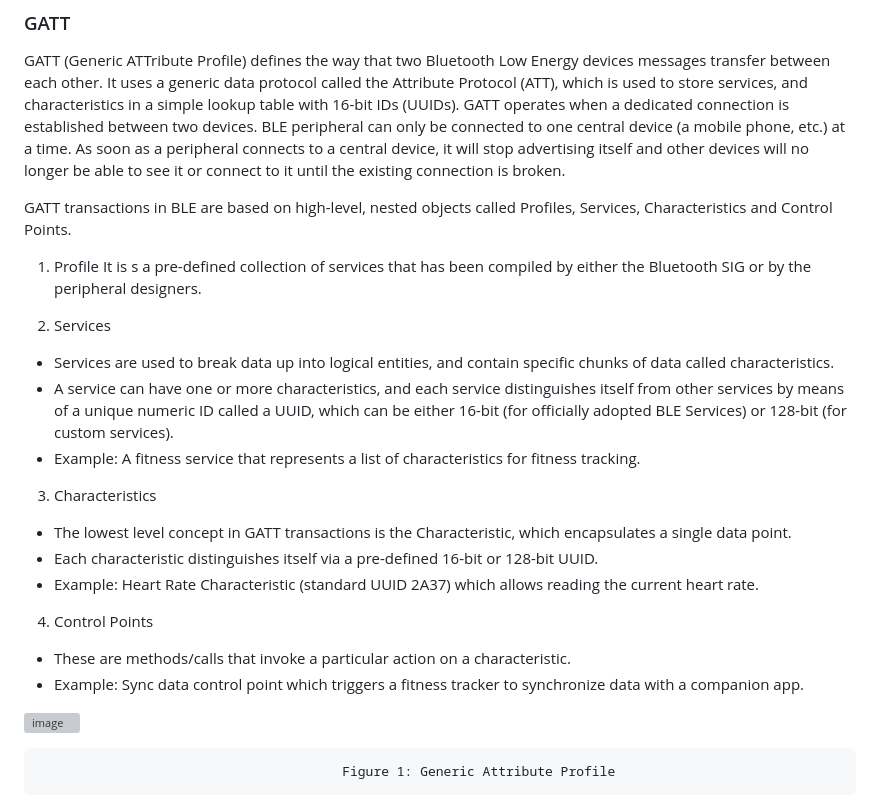
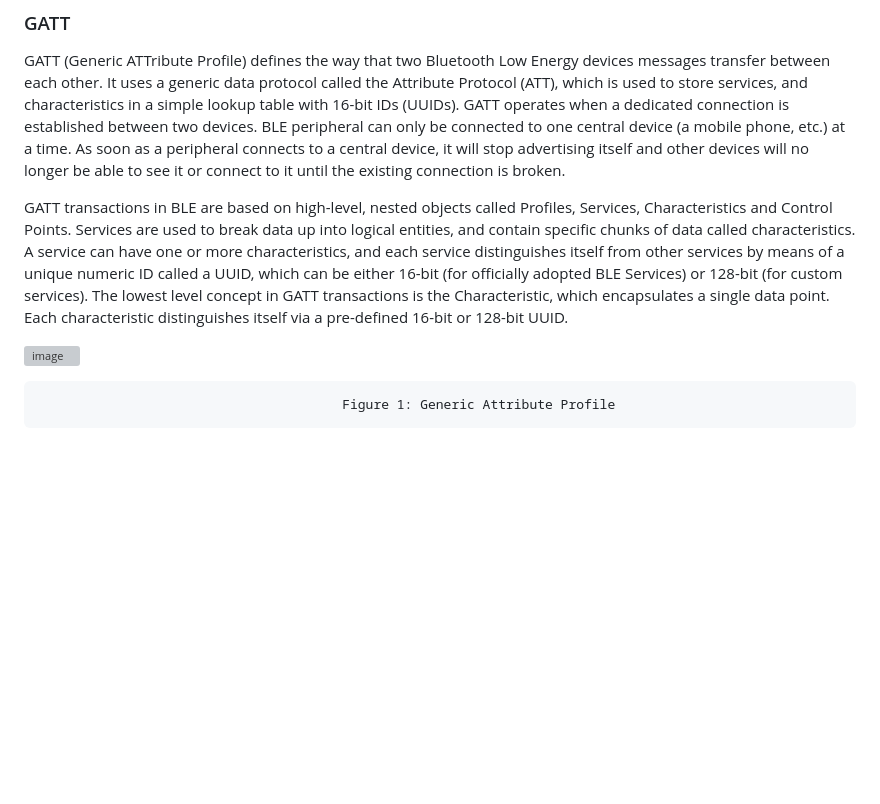
Before and after one commit to mrakshith21/draft-ipv6-over-bluetooth, a Markdown page: draft-elkins-v6ops-ipv6blt.md, the part around the change. Rendered like a GitHub page; blank space fills up the shorter version; grey boxes are pictures that could not be loaded.

```diff
--- a/draft-elkins-v6ops-ipv6blt.md
+++ b/draft-elkins-v6ops-ipv6blt.md
@@ -66,24 +66,7 @@ RFC 7668 specifies the standards and guidelines for transmitting IPv6 packets ov
 ### GATT
 GATT (Generic ATTribute Profile) defines the way that two Bluetooth Low Energy devices messages transfer between each other. It uses a generic data protocol called the Attribute Protocol (ATT), which is used to store services, and characteristics in a simple lookup table with 16-bit IDs (UUIDs). GATT operates when a dedicated connection is established between two devices. BLE peripheral can only be connected to one central device (a mobile phone, etc.) at a time. As soon as a peripheral connects to a central device, it will stop advertising itself and other devices will no longer be able to see it or connect to it until the existing connection is broken.
 
-GATT transactions in BLE are based on high-level, nested objects called Profiles, Services, Characteristics and Control Points.
-
-1. Profile
-It is s a pre-defined collection of services that has been  compiled by either the Bluetooth SIG or by the peripheral designers.
-
-2. Services
-- Services are used to break data up into logical entities, and contain specific chunks of data called characteristics.
-- A service can have one or more characteristics, and each service distinguishes itself from other services by means of a unique numeric ID called a UUID, which can be either 16-bit (for officially adopted BLE Services) or 128-bit (for custom services).
-- Example: A fitness service that represents a list of characteristics for fitness tracking.
-
-3. Characteristics
-- The lowest level concept in GATT transactions is the Characteristic, which encapsulates a single data point.
-- Each characteristic distinguishes itself via a pre-defined 16-bit or 128-bit UUID.
-- Example: Heart Rate Characteristic (standard UUID 2A37) which allows reading the current heart rate.
-
-4. Control Points
-- These are methods/calls that invoke a particular action on a characteristic.
-- Example: Sync data control point which triggers a fitness tracker to synchronize data with a companion app.
+GATT transactions in BLE are based on high-level, nested objects called Profiles, Services, Characteristics and Control Points. Services are used to break data up into logical entities, and contain specific chunks of data called characteristics. A service can have one or more characteristics, and each service distinguishes itself from other services by means of a unique numeric ID called a UUID, which can be either 16-bit (for officially adopted BLE Services) or 128-bit (for custom services). The lowest level concept in GATT transactions is the Characteristic, which encapsulates a single data point. Each characteristic distinguishes itself via a pre-defined 16-bit or 128-bit UUID.
 
 ![image](https://github.com/mrakshith21/draft-ipv6-over-bluetooth/assets/78913321/a845ed40-9d0a-4b24-898a-925ec112866f)
 
```
